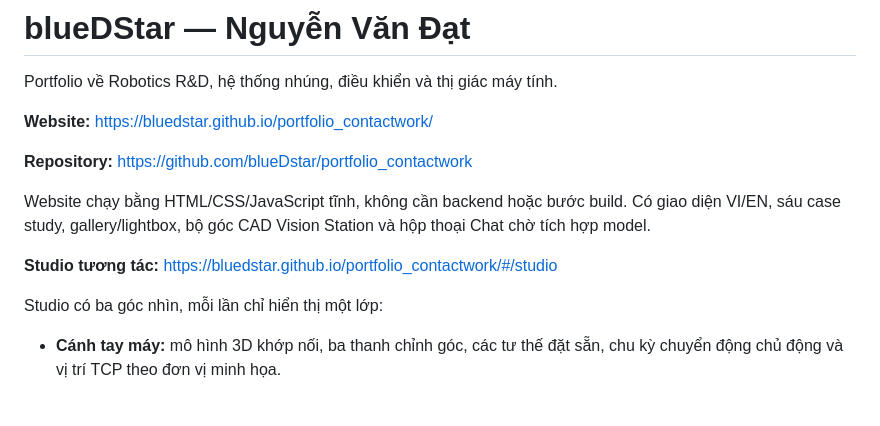
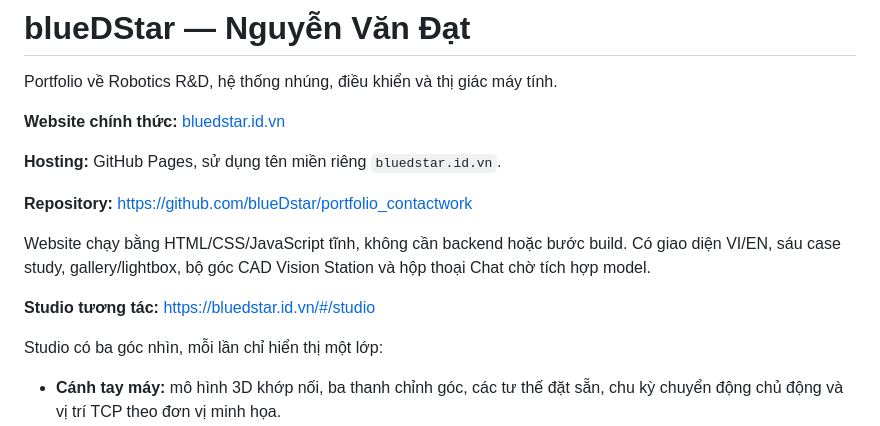
Before and after one commit to blueDstar/portfolio_contactwork, a Markdown page: README.md, the part around the change. Rendered like a GitHub page; blank space fills up the shorter version.

Commit message:
Document official bluedstar.id.vn domain in README

```diff
--- a/README.md
+++ b/README.md
@@ -2,13 +2,15 @@
 
 Portfolio về Robotics R&D, hệ thống nhúng, điều khiển và thị giác máy tính.
 
-**Website:** https://bluedstar.github.io/portfolio_contactwork/
+**Website chính thức:** [bluedstar.id.vn](https://bluedstar.id.vn/#/home)
+
+**Hosting:** GitHub Pages, sử dụng tên miền riêng `bluedstar.id.vn`.
 
 **Repository:** https://github.com/blueDstar/portfolio_contactwork
 
 Website chạy bằng HTML/CSS/JavaScript tĩnh, không cần backend hoặc bước build. Có giao diện VI/EN, sáu case study, gallery/lightbox, bộ góc CAD Vision Station và hộp thoại Chat chờ tích hợp model.
 
-**Studio tương tác:** https://bluedstar.github.io/portfolio_contactwork/#/studio
+**Studio tương tác:** https://bluedstar.id.vn/#/studio
 
 Studio có ba góc nhìn, mỗi lần chỉ hiển thị một lớp:
 
```
